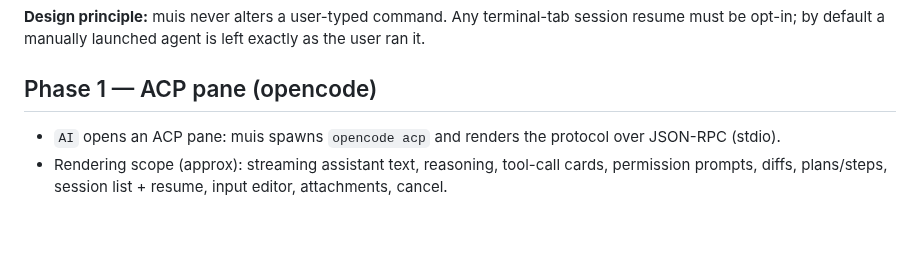
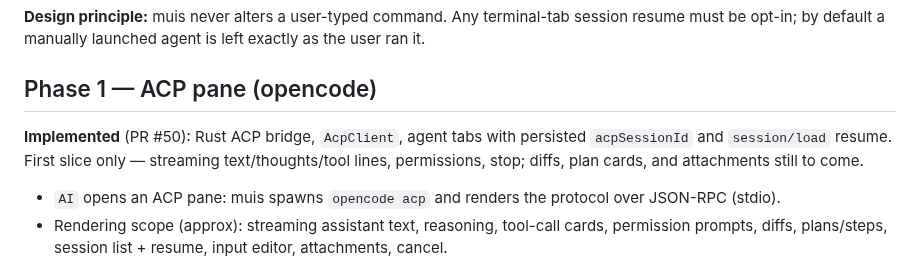
Before and after one commit to ruannnebornman/muis, a Markdown page: docs/agent-integration.md, the part around the change. GitHub-like rendering; blank space fills up the shorter version.

Commit message:
Note Phase 1 ACP pane implemented in PR #50

```diff
--- a/docs/agent-integration.md
+++ b/docs/agent-integration.md
@@ -67,6 +67,11 @@ terminal-tab session resume must be opt-in; by default a manually launched
 agent is left exactly as the user ran it.
 
 ## Phase 1 — ACP pane (opencode)
+
+**Implemented** (PR #50): Rust ACP bridge, `AcpClient`, agent tabs with
+persisted `acpSessionId` and `session/load` resume. First slice only —
+streaming text/thoughts/tool lines, permissions, stop; diffs, plan cards,
+and attachments still to come.
 
 - `AI` opens an ACP pane: muis spawns `opencode acp` and renders the
   protocol over JSON-RPC (stdio).
```
